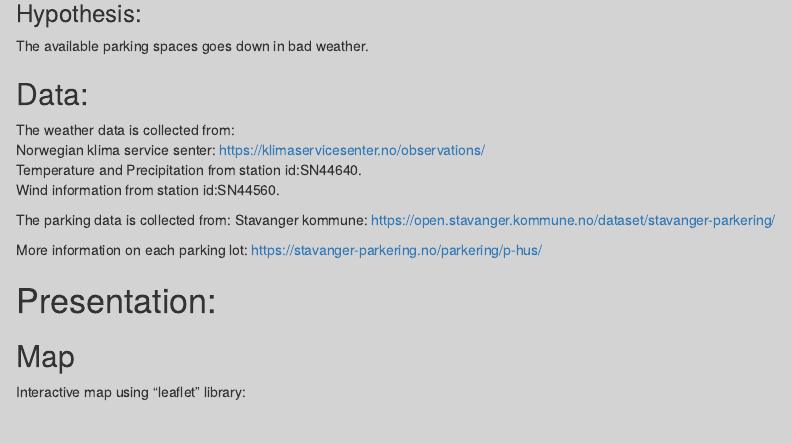
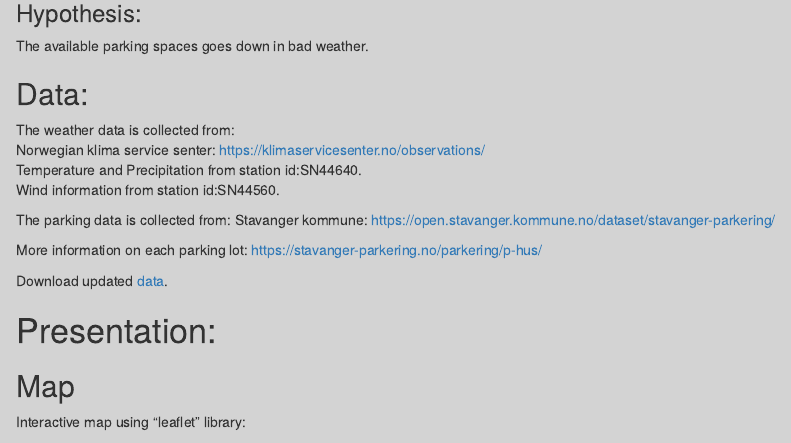
Before and after one commit to s1nndr3/Bed-2056-Project, an R Markdown document (src_R/parking_vs_weather.rmd): the page in a window 1100 px wide, from 340 px down. Rendered offline with R 4.5, knitr and Pandoc, with nearby package versions; some code elsewhere in the file could not run offline.

Commit message:
download link

```diff
--- a/src_R/parking_vs_weather.rmd
+++ b/src_R/parking_vs_weather.rmd
@@ -36,6 +36,8 @@ The parking data is collected from:
 Stavanger kommune: <https://open.stavanger.kommune.no/dataset/stavanger-parkering/>
 
 More information on each parking lot: <https://stavanger-parkering.no/parkering/p-hus/>
+
+Download updated [data](https://aickro.net/data.zip).
 
 # Presentation:
 ## Map
```
